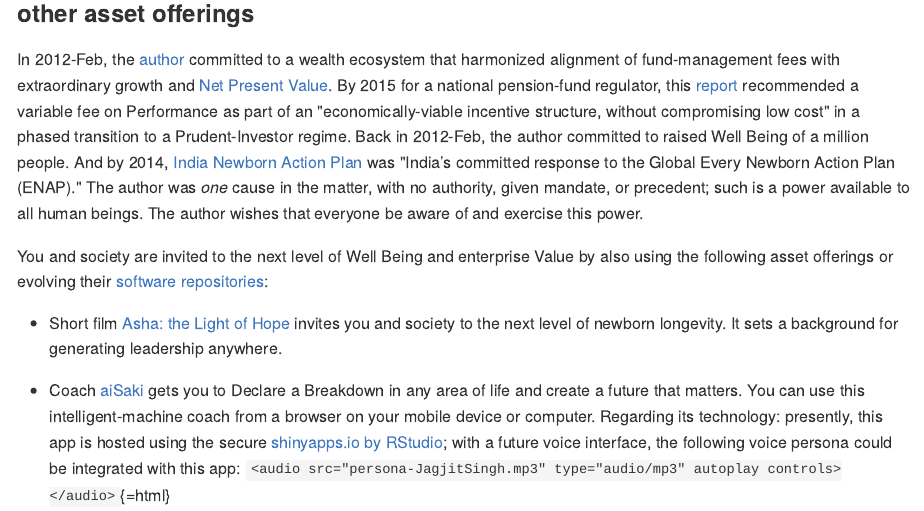
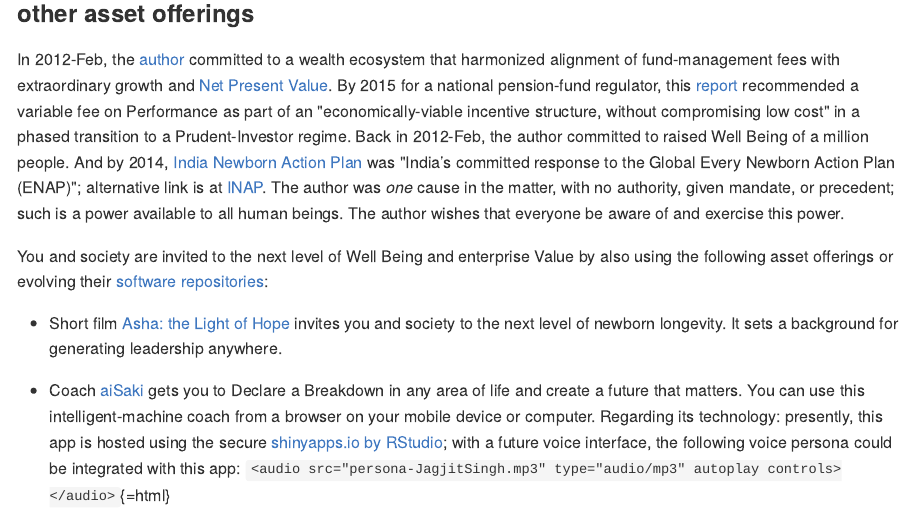
Before and after one commit to yadevinit/home, an R Markdown document (README.Rmd): the page in a window 1100 px wide, from 160 px down. The pictures show the output file README.md that the author committed with the source, drawn offline in the style of GitHub.

Commit message:
include alt link for INAP

```diff
--- a/README.Rmd
+++ b/README.Rmd
@@ -7,7 +7,7 @@ output:
 ### by using film `Asha`, coach `aiSaki`, portfolios for pension funds `pf4pf`, and other asset offerings
 
 
-In 2012-Feb, the [author](mailto:yadevinit@gmail.com) committed to a wealth ecosystem that harmonized alignment of fund-management fees with extraordinary growth and [Net Present Value](https://en.wikipedia.org/wiki/Net_present_value). By 2015 for a national pension-fund regulator, this [report](http://pfrda.org.in/myauth/admin/showimg.cshtml?ID=682) recommended a variable fee on Performance as part of an "economically-viable incentive structure, without compromising low cost" in a phased transition to a Prudent-Investor regime. Back in 2012-Feb, the author committed to raised Well Being of a million people. And by 2014, [India Newborn Action Plan](https://nhm.gov.in/index4.php?lang=1&level=0&linkid=153&lid=174) was "India’s committed response to the Global Every Newborn Action Plan (ENAP)." The author was *one* cause in the matter, with no authority, given mandate, or precedent; such is a power available to all human beings. The author wishes that everyone be aware of and exercise this power.
+In 2012-Feb, the [author](mailto:yadevinit@gmail.com) committed to a wealth ecosystem that harmonized alignment of fund-management fees with extraordinary growth and [Net Present Value](https://en.wikipedia.org/wiki/Net_present_value). By 2015 for a national pension-fund regulator, this [report](http://pfrda.org.in/myauth/admin/showimg.cshtml?ID=682) recommended a variable fee on Performance as part of an "economically-viable incentive structure, without compromising low cost" in a phased transition to a Prudent-Investor regime. Back in 2012-Feb, the author committed to raised Well Being of a million people. And by 2014, [India Newborn Action Plan](https://nhm.gov.in/index4.php?lang=1&level=0&linkid=153&lid=174) was "India’s committed response to the Global Every Newborn Action Plan (ENAP)"; alternative link is at [INAP](https://www.newbornwhocc.org/INAP_Final.pdf). The author was *one* cause in the matter, with no authority, given mandate, or precedent; such is a power available to all human beings. The author wishes that everyone be aware of and exercise this power.
 
 You and society are invited to the next level of Well Being and enterprise Value by also using the following asset offerings or evolving their [software repositories](https://github.com/yadevinit):
 
```
Also changed, not shown: README.md, 1 other file.
